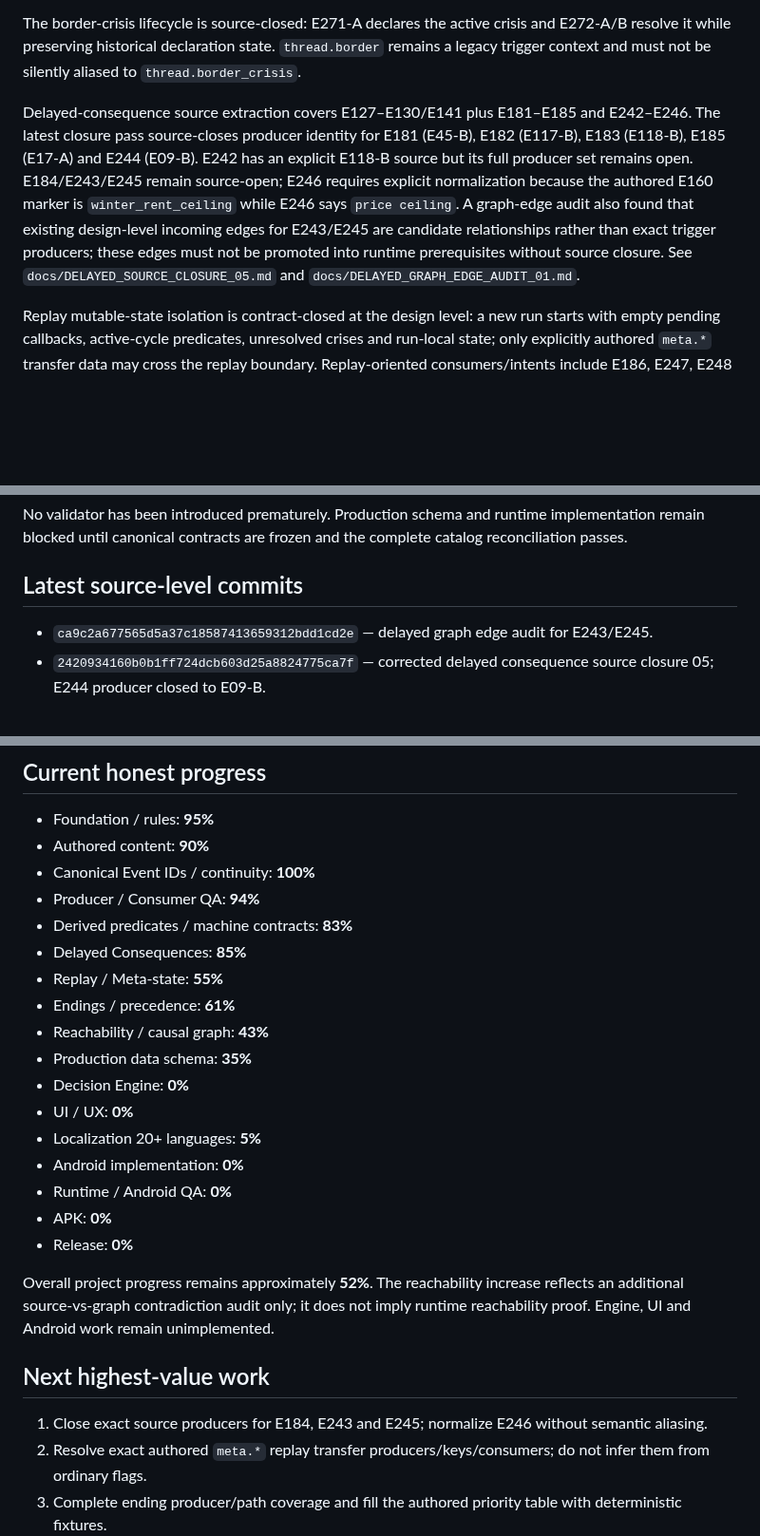
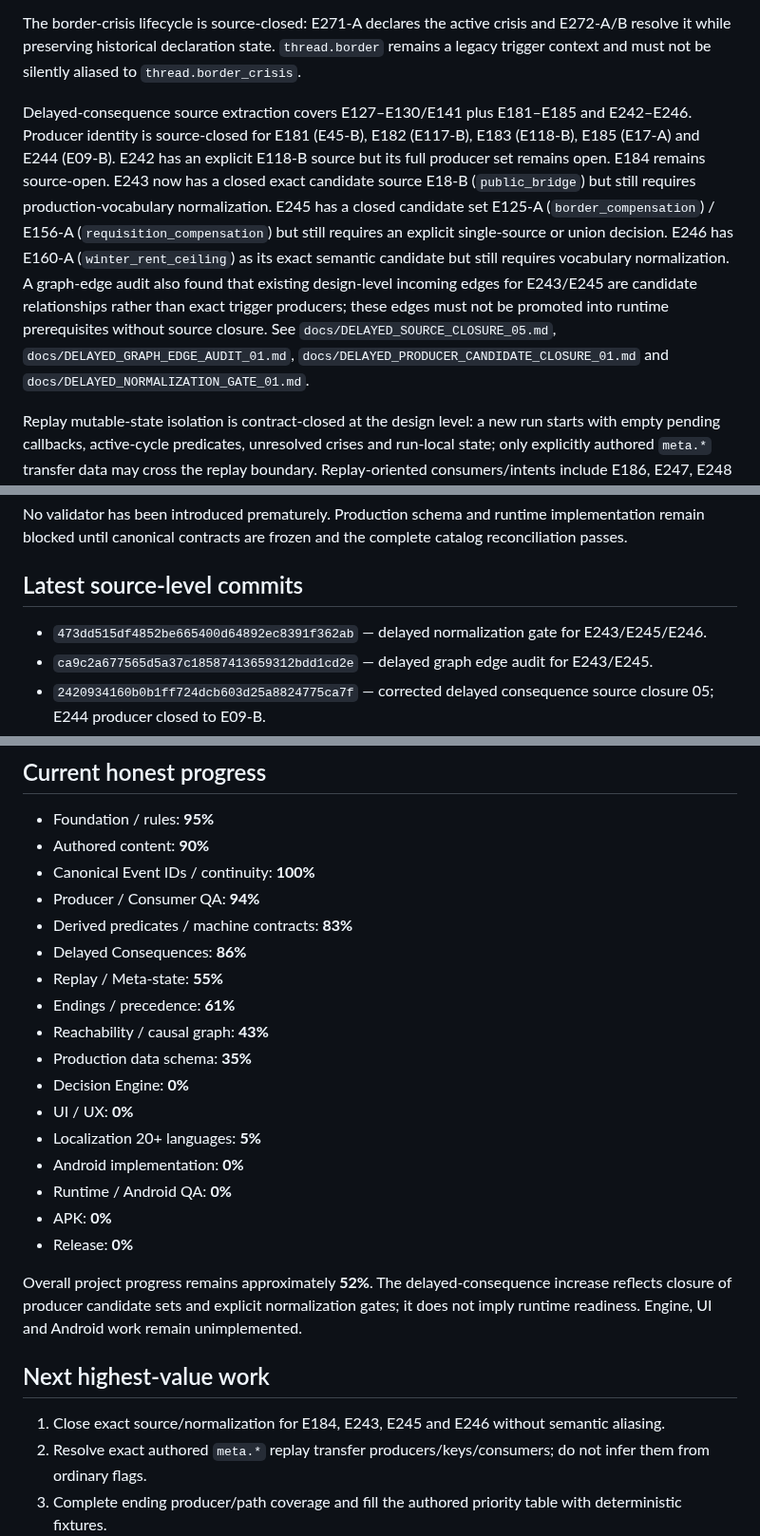
Before and after one commit to lukeniukrostyslav/choice-kingdom, a Markdown page: PROJECT_STATE.md, 3 parts joined by grey strips. Shown at 95% size. GitHub-like rendering; blank space fills up the shorter version.

Commit message:
docs: update delayed normalization gate state

```diff
--- a/PROJECT_STATE.md
+++ b/PROJECT_STATE.md
@@ -43,7 +43,7 @@ E273–E277 remain outside the frozen catalog. Follow-up audits record exact sou
 
 The border-crisis lifecycle is source-closed: E271-A declares the active crisis and E272-A/B resolve it while preserving historical declaration state. `thread.border` remains a legacy trigger context and must not be silently aliased to `thread.border_crisis`.
 
-Delayed-consequence source extraction covers E127–E130/E141 plus E181–E185 and E242–E246. The latest closure pass source-closes producer identity for E181 (E45-B), E182 (E117-B), E183 (E118-B), E185 (E17-A) and E244 (E09-B). E242 has an explicit E118-B source but its full producer set remains open. E184/E243/E245 remain source-open; E246 requires explicit normalization because the authored E160 marker is `winter_rent_ceiling` while E246 says `price ceiling`. A graph-edge audit also found that existing design-level incoming edges for E243/E245 are candidate relationships rather than exact trigger producers; these edges must not be promoted into runtime prerequisites without source closure. See `docs/DELAYED_SOURCE_CLOSURE_05.md` and `docs/DELAYED_GRAPH_EDGE_AUDIT_01.md`.
+Delayed-consequence source extraction covers E127–E130/E141 plus E181–E185 and E242–E246. Producer identity is source-closed for E181 (E45-B), E182 (E117-B), E183 (E118-B), E185 (E17-A) and E244 (E09-B). E242 has an explicit E118-B source but its full producer set remains open. E184 remains source-open. E243 now has a closed exact candidate source E18-B (`public_bridge`) but still requires production-vocabulary normalization. E245 has a closed candidate set E125-A (`border_compensation`) / E156-A (`requisition_compensation`) but still requires an explicit single-source or union decision. E246 has E160-A (`winter_rent_ceiling`) as its exact semantic candidate but still requires vocabulary normalization. A graph-edge audit also found that existing design-level incoming edges for E243/E245 are candidate relationships rather than exact trigger producers; these edges must not be promoted into runtime prerequisites without source closure. See `docs/DELAYED_SOURCE_CLOSURE_05.md`, `docs/DELAYED_GRAPH_EDGE_AUDIT_01.md`, `docs/DELAYED_PRODUCER_CANDIDATE_CLOSURE_01.md` and `docs/DELAYED_NORMALIZATION_GATE_01.md`.
 
 Replay mutable-state isolation is contract-closed at the design level: a new run starts with empty pending callbacks, active-cycle predicates, unresolved crises and run-local state; only explicitly authored `meta.*` transfer data may cross the replay boundary. Replay-oriented consumers/intents include E186, E247, E248 and E270, but explicit transfer producers/keys are not source-closed. This remains a verification lead rather than proof of absence. See `docs/REPLAY_META_INVENTORY_01.md` and `docs/REPLAY_META_STATE_CONTRACT_01.md`.
 
@@ -54,6 +54,7 @@ Canonical scope wording has been reconciled: E35–E40 are canonical authored no
 No validator has been introduced prematurely. Production schema and runtime implementation remain blocked until canonical contracts are frozen and the complete catalog reconciliation passes.
 
 ## Latest source-level commits
+- `473dd515df4852be665400d64892ec8391f362ab` — delayed normalization gate for E243/E245/E246.
 - `ca9c2a677565d5a37c18587413659312bdd1cd2e` — delayed graph edge audit for E243/E245.
 - `2420934160b0b1ff724dcb603d25a8824775ca7f` — corrected delayed consequence source closure 05; E244 producer closed to E09-B.
 - `3174407794accbc8a3b3140cd8da58b89b546279` — delayed producer disambiguation audit 01.
@@ -69,7 +70,7 @@ No validator has been introduced prematurely. Production schema and runtime impl
 - Canonical Event IDs / continuity: **100%**
 - Producer / Consumer QA: **94%**
 - Derived predicates / machine contracts: **83%**
-- Delayed Consequences: **85%**
+- Delayed Consequences: **86%**
 - Replay / Meta-state: **55%**
 - Endings / precedence: **61%**
 - Reachability / causal graph: **43%**
@@ -82,10 +83,10 @@ No validator has been introduced prematurely. Production schema and runtime impl
 - APK: **0%**
 - Release: **0%**
 
-Overall project progress remains approximately **52%**. The reachability increase reflects an additional source-vs-graph contradiction audit only; it does not imply runtime reachability proof. Engine, UI and Android work remain unimplemented.
+Overall project progress remains approximately **52%**. The delayed-consequence increase reflects closure of producer candidate sets and explicit normalization gates; it does not imply runtime readiness. Engine, UI and Android work remain unimplemented.
 
 ## Next highest-value work
-1. Close exact source producers for E184, E243 and E245; normalize E246 without semantic aliasing.
+1. Close exact source/normalization for E184, E243, E245 and E246 without semantic aliasing.
 2. Resolve exact authored `meta.*` replay transfer producers/keys/consumers; do not infer them from ordinary flags.
 3. Complete ending producer/path coverage and fill the authored priority table with deterministic fixtures.
 4. Re-run complete E01–E272 contradiction/cycle/reachability reconciliation, incorporating the newly identified E243/E245 graph-edge candidates.
```
